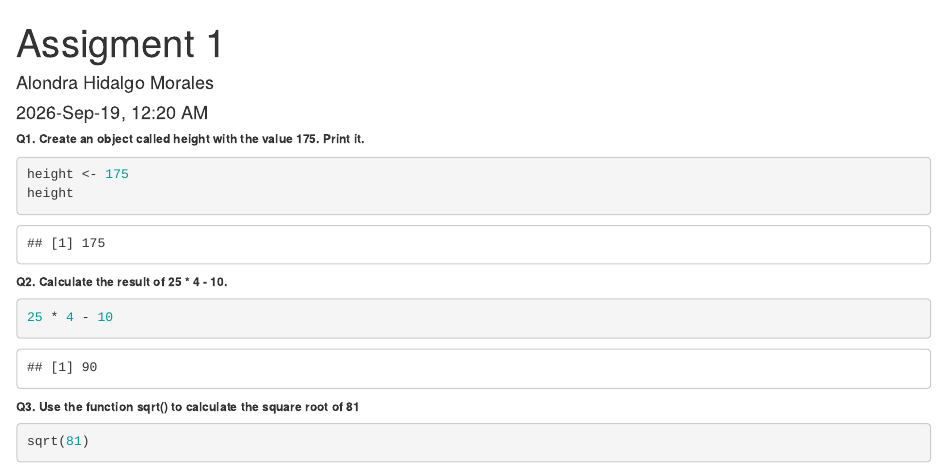
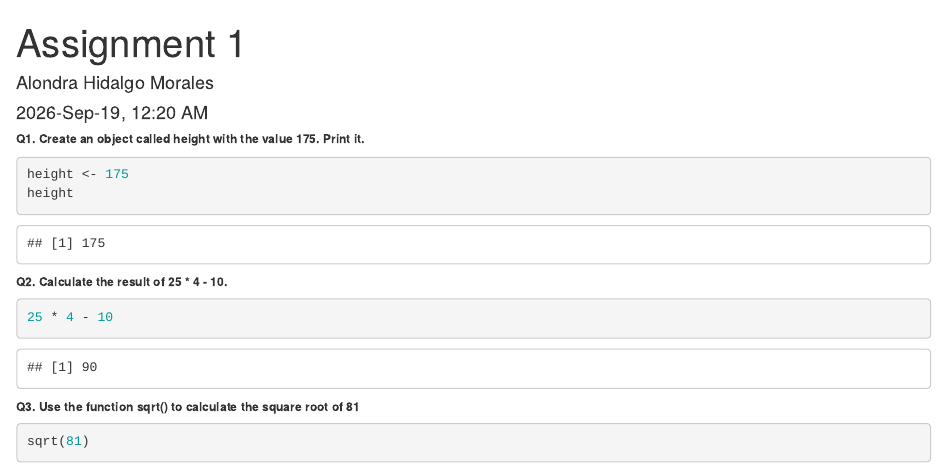
Before and after one commit to alndrahm/Introduction-to-R-, an R Markdown document (Assigment 1.Rmd): the page in a window 1100 px wide, from its top. Rendered offline with R 4.5, knitr and Pandoc, with nearby package versions.

Commit message:
commit 4

```diff
--- a/Assigment 1.Rmd
+++ b/Assigment 1.Rmd
@@ -1,5 +1,5 @@
 ---
-title: "Assigment 1"
+title: "Assignment 1"
 author: "Alondra Hidalgo Morales"
 date:  "`r format(Sys.time(), '%Y-%b-%d, %I:%M %p')`"
 
```
Also changed, not shown: Assigment-1.html.
